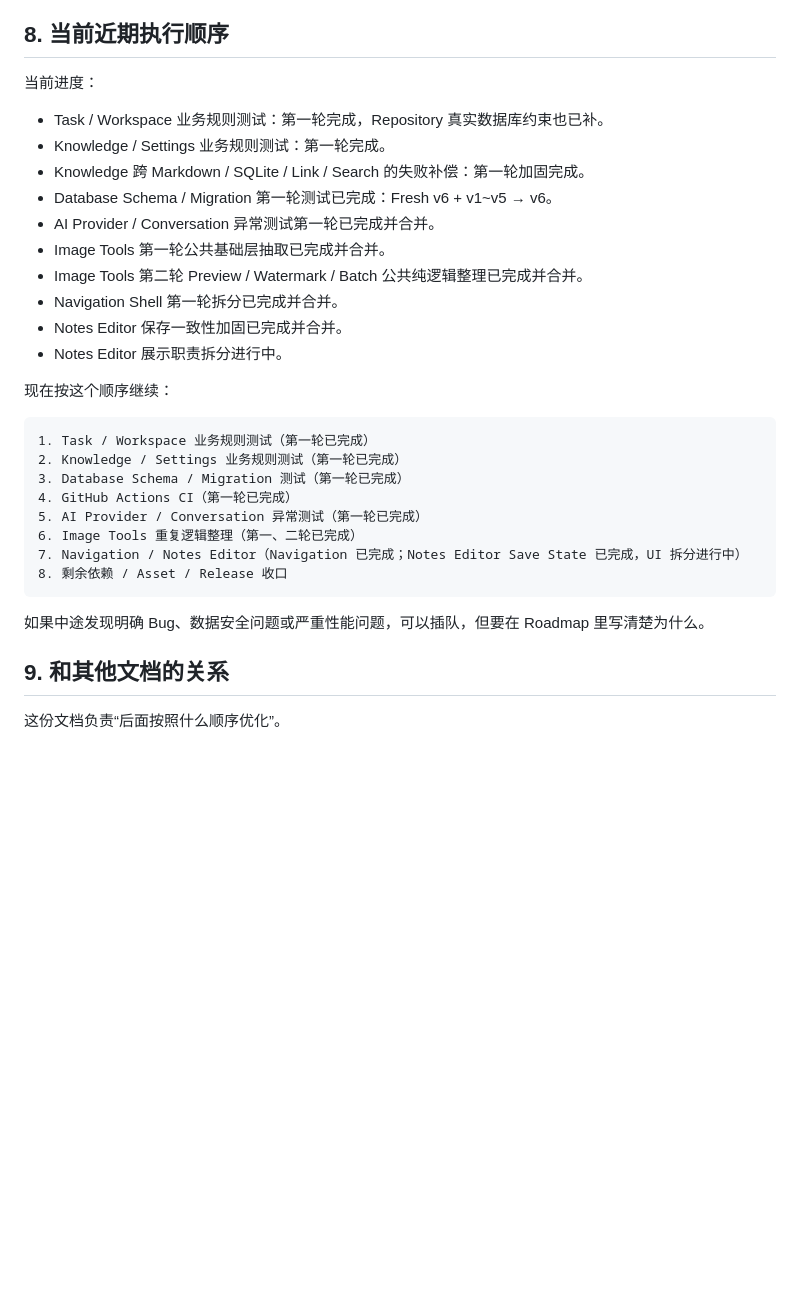
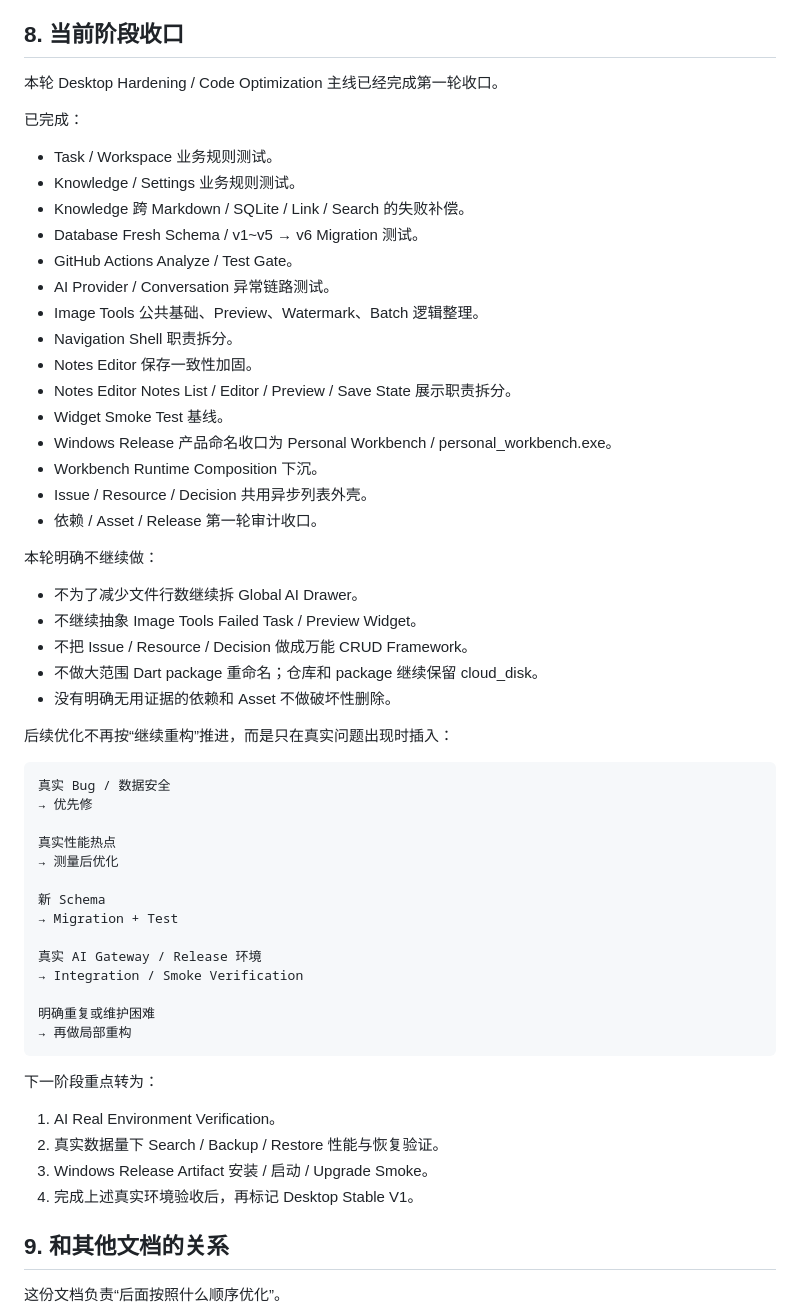
Before and after one commit to dadalili2019/cloud_disk, a Markdown page: docs/personal_workbench/12_CODE_OPTIMIZATION_PLAN.md, the part around the change. GitHub-like rendering; blank space fills up the shorter version.

Commit message:
docs: close out desktop hardening plan

```diff
--- a/docs/personal_workbench/12_CODE_OPTIMIZATION_PLAN.md
+++ b/docs/personal_workbench/12_CODE_OPTIMIZATION_PLAN.md
@@ -264,35 +264,61 @@ AI 功能后面不要只验证“正常返回”。
 - 删除掉确认无用的旧代码。
 - 没有为了“以后可能有用”保留第二套实现。
 
-## 8. 当前近期执行顺序
+## 8. 当前阶段收口
 
-当前进度：
+本轮 Desktop Hardening / Code Optimization 主线已经完成第一轮收口。
 
-- Task / Workspace 业务规则测试：第一轮完成，Repository 真实数据库约束也已补。
-- Knowledge / Settings 业务规则测试：第一轮完成。
-- Knowledge 跨 Markdown / SQLite / Link / Search 的失败补偿：第一轮加固完成。
-- Database Schema / Migration 第一轮测试已完成：Fresh v6 + v1~v5 → v6。
-- AI Provider / Conversation 异常测试第一轮已完成并合并。
-- Image Tools 第一轮公共基础层抽取已完成并合并。
-- Image Tools 第二轮 Preview / Watermark / Batch 公共纯逻辑整理已完成并合并。
-- Navigation Shell 第一轮拆分已完成并合并。
-- Notes Editor 保存一致性加固已完成并合并。
-- Notes Editor 展示职责拆分进行中。
+已完成：
 
-现在按这个顺序继续：
+- Task / Workspace 业务规则测试。
+- Knowledge / Settings 业务规则测试。
+- Knowledge 跨 Markdown / SQLite / Link / Search 的失败补偿。
+- Database Fresh Schema / v1~v5 → v6 Migration 测试。
+- GitHub Actions Analyze / Test Gate。
+- AI Provider / Conversation 异常链路测试。
+- Image Tools 公共基础、Preview、Watermark、Batch 逻辑整理。
+- Navigation Shell 职责拆分。
+- Notes Editor 保存一致性加固。
+- Notes Editor Notes List / Editor / Preview / Save State 展示职责拆分。
+- Widget Smoke Test 基线。
+- Windows Release 产品命名收口为 Personal Workbench / personal_workbench.exe。
+- Workbench Runtime Composition 下沉。
+- Issue / Resource / Decision 共用异步列表外壳。
+- 依赖 / Asset / Release 第一轮审计收口。
+
+本轮明确不继续做：
+
+- 不为了减少文件行数继续拆 Global AI Drawer。
+- 不继续抽象 Image Tools Failed Task / Preview Widget。
+- 不把 Issue / Resource / Decision 做成万能 CRUD Framework。
+- 不做大范围 Dart package 重命名；仓库和 package 继续保留 cloud_disk。
+- 没有明确无用证据的依赖和 Asset 不做破坏性删除。
+
+后续优化不再按“继续重构”推进，而是只在真实问题出现时插入：
 
 ~~~text
-1. Task / Workspace 业务规则测试（第一轮已完成）
-2. Knowledge / Settings 业务规则测试（第一轮已完成）
-3. Database Schema / Migration 测试（第一轮已完成）
-4. GitHub Actions CI（第一轮已完成）
-5. AI Provider / Conversation 异常测试（第一轮已完成）
-6. Image Tools 重复逻辑整理（第一、二轮已完成）
-7. Navigation / Notes Editor（Navigation 已完成；Notes Editor Save State 已完成，UI 拆分进行中）
-8. 剩余依赖 / Asset / Release 收口
+真实 Bug / 数据安全
+→ 优先修
+
+真实性能热点
+→ 测量后优化
+
+新 Schema
+→ Migration + Test
+
+真实 AI Gateway / Release 环境
+→ Integration / Smoke Verification
+
+明确重复或维护困难
+→ 再做局部重构
 ~~~
 
-如果中途发现明确 Bug、数据安全问题或严重性能问题，可以插队，但要在 Roadmap 里写清楚为什么。
+下一阶段重点转为：
+
+1. AI Real Environment Verification。
+2. 真实数据量下 Search / Backup / Restore 性能与恢复验证。
+3. Windows Release Artifact 安装 / 启动 / Upgrade Smoke。
+4. 完成上述真实环境验收后，再标记 Desktop Stable V1。
 
 ## 9. 和其他文档的关系
 
```
